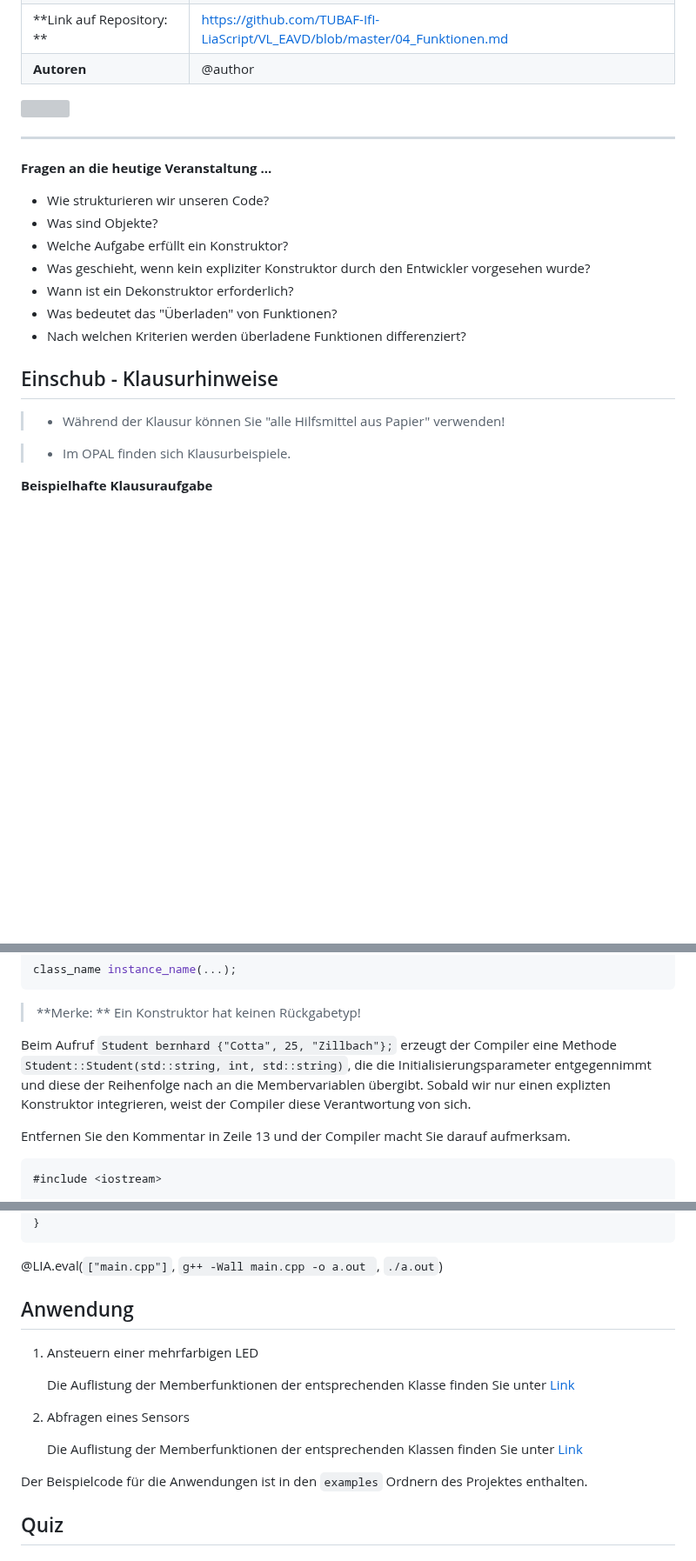
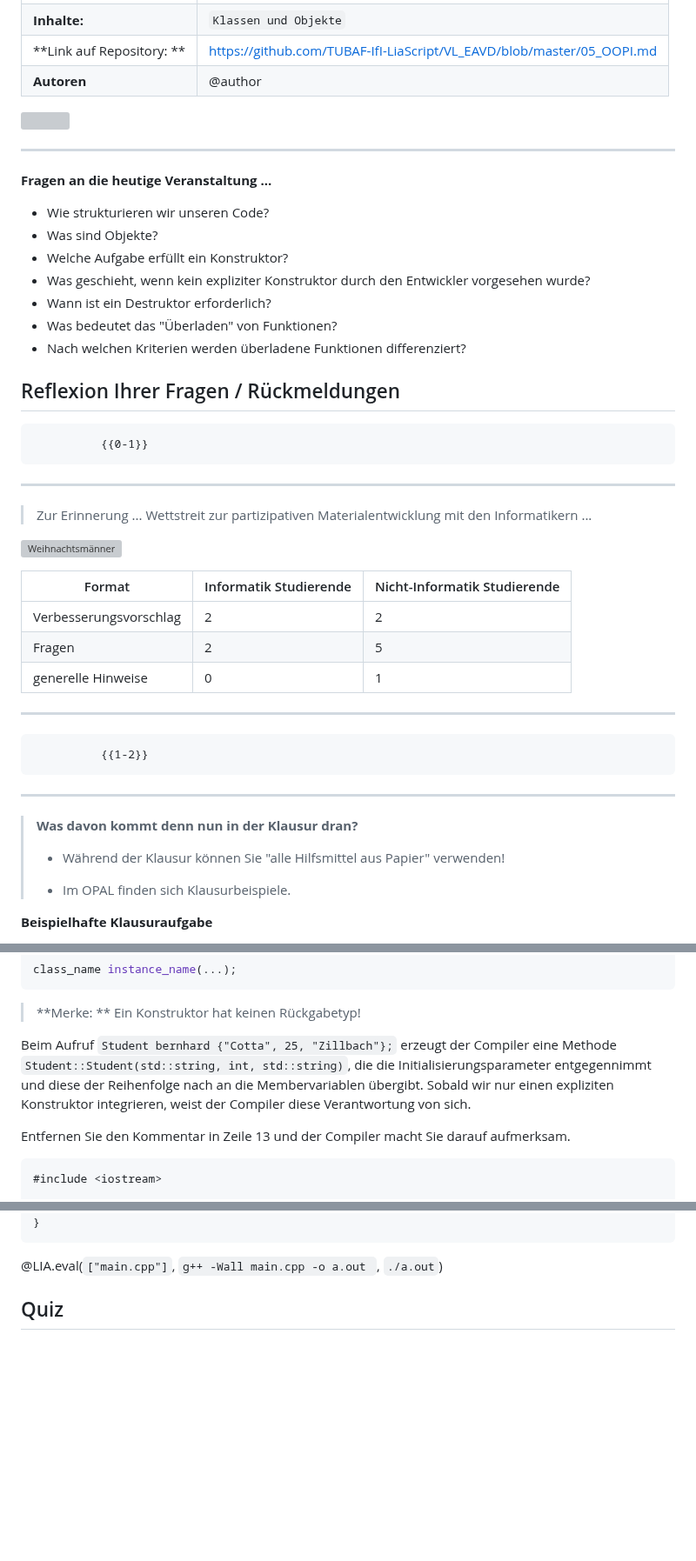
Before and after one commit to TUBAF-IfI-LiaScript/VL_EAVD, a Markdown page: 05_OOPI.md, 3 parts joined by grey strips. Shown at 87% size. Drawn GitHub-style; blank space fills up the shorter version; grey boxes are pictures that could not be loaded.

````diff
--- a/05_OOPI.md
+++ b/05_OOPI.md
@@ -12,6 +12,7 @@ logo: ./img/LogoCodeExample.png
 import: https://github.com/liascript/CodeRunner
         https://raw.githubusercontent.com/TUBAF-IfI-LiaScript/VL_EAVD/master/config.md
 
+link:     style.css
 
 -->
 
@@ -25,7 +26,7 @@ import: https://github.com/liascript/CodeRunner
 | **Semester**              | @config.semester                                                                                                                                     |
 | **Hochschule:**           | `Technische Universität Freiberg`                                                                                                                    |
 | **Inhalte:**              | `Klassen und Objekte`                                                                                                                                |
-| **Link auf Repository: ** | [https://github.com/TUBAF-IfI-LiaScript/VL_EAVD/blob/master/04_Funktionen.md](https://github.com/TUBAF-IfI-LiaScript/VL_EAVD/blob/master/05_OOPI.md) |
+| **Link auf Repository: ** | [https://github.com/TUBAF-IfI-LiaScript/VL_EAVD/blob/master/05_OOPI.md](https://github.com/TUBAF-IfI-LiaScript/VL_EAVD/blob/master/05_OOPI.md) |
 | **Autoren**               | @author                                                                                                                                              |
 
 ![](https://media.giphy.com/media/26tn33aiTi1jkl6H6/source.gif)
@@ -38,14 +39,44 @@ import: https://github.com/liascript/CodeRunner
 * Was sind Objekte?
 * Welche Aufgabe erfüllt ein Konstruktor?
 * Was geschieht, wenn kein expliziter Konstruktor durch den Entwickler vorgesehen wurde?
-* Wann ist ein Dekonstruktor erforderlich?
+* Wann ist ein Destruktor erforderlich?
 * Was bedeutet das "Überladen" von Funktionen?
 * Nach welchen Kriterien werden überladene Funktionen differenziert?
 
-## Einschub - Klausurhinweise
+## Reflexion Ihrer Fragen / Rückmeldungen
 
+              {{0-1}}
+*********************************************
+
+> Zur Erinnerung ... Wettstreit zur partizipativen Materialentwicklung mit den Informatikern ...
+
+<section class="flex-container">
+
+<!-- class="flex-child" style="min-width: 250px;" -->
+![Weihnachtsmänner](./images/00_Einfuehrung/Weihnachtsmaenner.jpeg "Preis für das aktivste Auditorium")
+
+<div class="flex-child" style="min-width: 250px;">
+
+<!-- data-type="none" -->
+| Format                   | Informatik Studierende  | Nicht-Informatik Studierende |
+|--------------------------|-------------------------|------------------------------|
+| Verbesserungsvorschlag   | 2                       | 2                            |
+| Fragen                   | 2                       | 5                            |
+| generelle Hinweise       | 0                       | 1                            |
+
+</div>
+
+</section>
+
+*********************************************
+
+              {{1-2}}
+*********************************************
+
+>  **Was davon kommt denn nun in der Klausur dran?**
+>
 > + Während der Klausur können Sie "alle Hilfsmittel aus Papier" verwenden!
-
+>
 > + Im OPAL finden sich Klausurbeispiele.
 
 __Beispielhafte Klausuraufgabe__
@@ -968,7 +1068,7 @@ class_name instance_name(...);
 
 > **Merke: ** Ein Konstruktor hat keinen Rückgabetyp!
 
-Beim Aufruf `Student bernhard {"Cotta", 25, "Zillbach"};` erzeugt der Compiler eine Methode `Student::Student(std::string, int, std::string)`, die die Initialisierungsparameter entgegennimmt und diese der Reihenfolge nach an die Membervariablen übergibt. Sobald wir nur einen explizten Konstruktor integrieren, weist der Compiler diese Verantwortung von sich.
+Beim Aufruf `Student bernhard {"Cotta", 25, "Zillbach"};` erzeugt der Compiler eine Methode `Student::Student(std::string, int, std::string)`, die die Initialisierungsparameter entgegennimmt und diese der Reihenfolge nach an die Membervariablen übergibt. Sobald wir nur einen expliziten Konstruktor integrieren, weist der Compiler diese Verantwortung von sich.
 
 Entfernen Sie den Kommentar in Zeile 13 und der Compiler macht Sie darauf aufmerksam.
 
@@ -1136,17 +1236,6 @@ int main () {
 ```
 @LIA.eval(`["main.cpp"]`, `g++ -Wall main.cpp -o a.out `, `./a.out`)
 
-## Anwendung
-
-1. Ansteuern einer mehrfarbigen LED
-
-    Die Auflistung der Memberfunktionen der entsprechenden Klasse finden Sie unter [Link](https://microsoft.github.io/azure-iot-developer-kit/docs/apis/led/)
-
-2. Abfragen eines Sensors
-
-    Die Auflistung der Memberfunktionen der entsprechenden Klassen finden Sie unter [Link](https://microsoft.github.io/azure-iot-developer-kit/docs/apis/)
-
-Der Beispielcode für die Anwendungen ist in den `examples` Ordnern des Projektes enthalten.
 
 ## Quiz
 
````
Also changed, not shown: other parts of 05_OOPI.md (+72 -3 lines).
